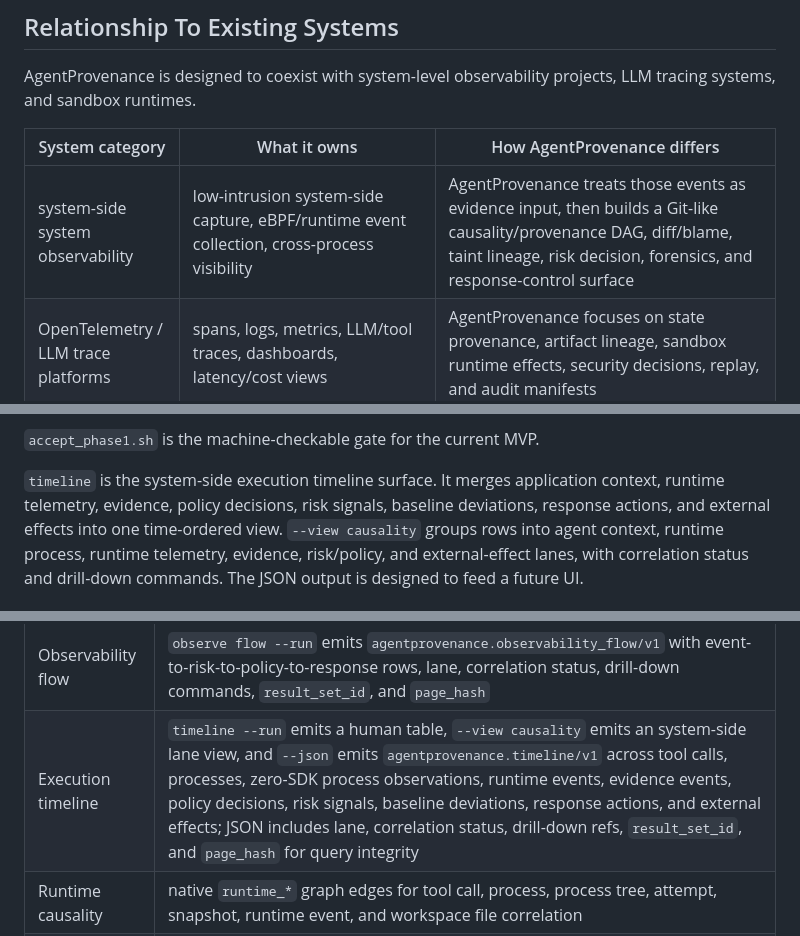
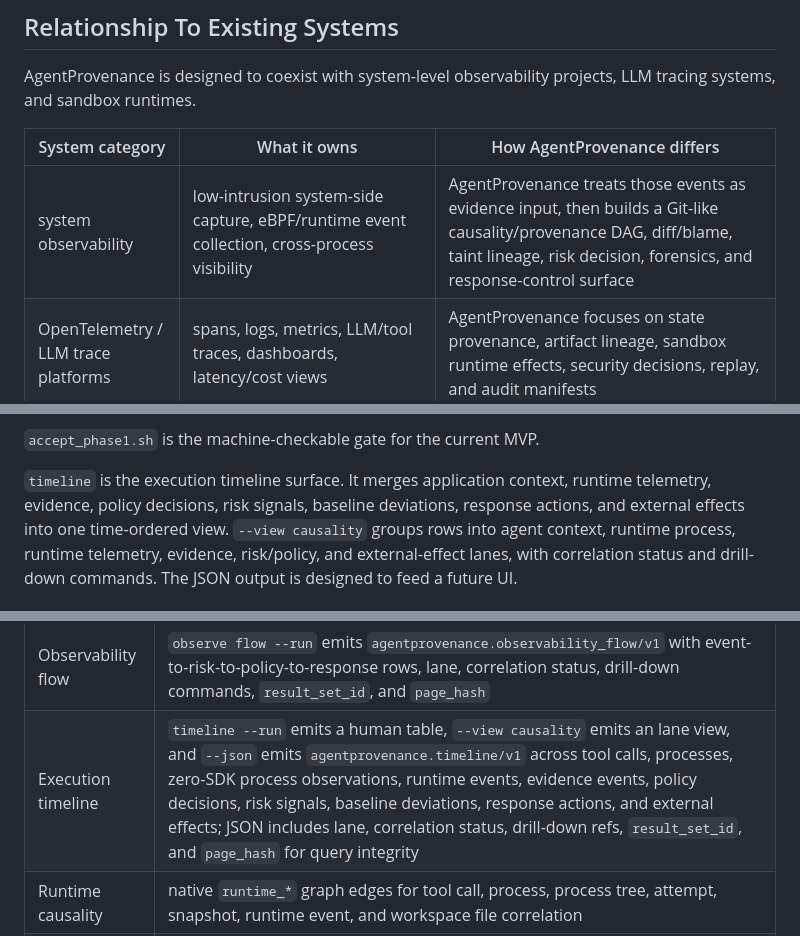
Before and after one commit to ByteYellow/AgentProvenance, a Markdown page: README.md, 3 parts joined by grey strips. GitHub-like rendering.

```diff
--- a/README.md
+++ b/README.md
@@ -206,7 +206,7 @@ LLM tracing systems, and sandbox runtimes.
 
 | System category | What it owns | How AgentProvenance differs |
 |---|---|---|
-| system-side system observability | low-intrusion system-side capture, eBPF/runtime event collection, cross-process visibility | AgentProvenance treats those events as evidence input, then builds a Git-like causality/provenance DAG, diff/blame, taint lineage, risk decision, forensics, and response-control surface |
+| system observability | low-intrusion system-side capture, eBPF/runtime event collection, cross-process visibility | AgentProvenance treats those events as evidence input, then builds a Git-like causality/provenance DAG, diff/blame, taint lineage, risk decision, forensics, and response-control surface |
 | OpenTelemetry / LLM trace platforms | spans, logs, metrics, LLM/tool traces, dashboards, latency/cost views | AgentProvenance focuses on state provenance, artifact lineage, sandbox runtime effects, security decisions, replay, and audit manifests |
 | HIDS / EDR / runtime security | host/process/file/network detection and enforcement | AgentProvenance adds agent context: run/session/attempt/tool_call, snapshot lineage, file diffs, artifact provenance, risk signals, baseline deviations, and response gates |
 | Sandbox runtimes | isolation, process/container/VM execution, filesystem and network boundaries | AgentProvenance consumes sandbox identity and telemetry; it does not try to replace Docker, OpenSandbox, gVisor, Firecracker, Kata, or Kubernetes |
@@ -264,7 +264,7 @@ event entered the DAG.
 
 `accept_phase1.sh` is the machine-checkable gate for the current MVP.
 
-`timeline` is the system-side execution timeline surface. It merges
+`timeline` is the execution timeline surface. It merges
 application context, runtime telemetry, evidence, policy decisions, risk
 signals, baseline deviations, response actions, and external effects into one
 time-ordered view. `--view causality` groups rows into agent context, runtime
@@ -481,7 +481,7 @@ What these mean:
 | Observability event detail | `observe event --run --event` emits `agentprovenance.observability_event/v1` with runtime event context, correlation metadata, lane, correlation status, related risk/policy/response evidence, drill-down commands, `result_set_id`, and `page_hash` |
 | Observability process detail | `observe process --run --process` emits `agentprovenance.observability_process/v1` with process lifecycle, tool_call context, lane, correlation status, runtime events, risk/policy/response evidence, drill-down commands, `result_set_id`, and `page_hash` |
 | Observability flow | `observe flow --run` emits `agentprovenance.observability_flow/v1` with event-to-risk-to-policy-to-response rows, lane, correlation status, drill-down commands, `result_set_id`, and `page_hash` |
-| Execution timeline | `timeline --run` emits a human table, `--view causality` emits an system-side lane view, and `--json` emits `agentprovenance.timeline/v1` across tool calls, processes, zero-SDK process observations, runtime events, evidence events, policy decisions, risk signals, baseline deviations, response actions, and external effects; JSON includes lane, correlation status, drill-down refs, `result_set_id`, and `page_hash` for query integrity |
+| Execution timeline | `timeline --run` emits a human table, `--view causality` emits an lane view, and `--json` emits `agentprovenance.timeline/v1` across tool calls, processes, zero-SDK process observations, runtime events, evidence events, policy decisions, risk signals, baseline deviations, response actions, and external effects; JSON includes lane, correlation status, drill-down refs, `result_set_id`, and `page_hash` for query integrity |
 | Runtime causality | native `runtime_*` graph edges for tool call, process, process tree, attempt, snapshot, runtime event, and workspace file correlation |
 | Provenance DAG | `trace`, `refs`, `log`, `materialize`, `objects`, `verify`, text and JSON replay |
 | Evidence query | `graph explain --json` supports file, artifact, process, event, tool call, attempt, and risk targets with bounded, depth/limit/cursor-controlled causality paths, evidence, object refs, risks, process observations, replay refs, and runtime event lane/correlation/drill-down metadata aligned with `timeline` and `observe` |
```
